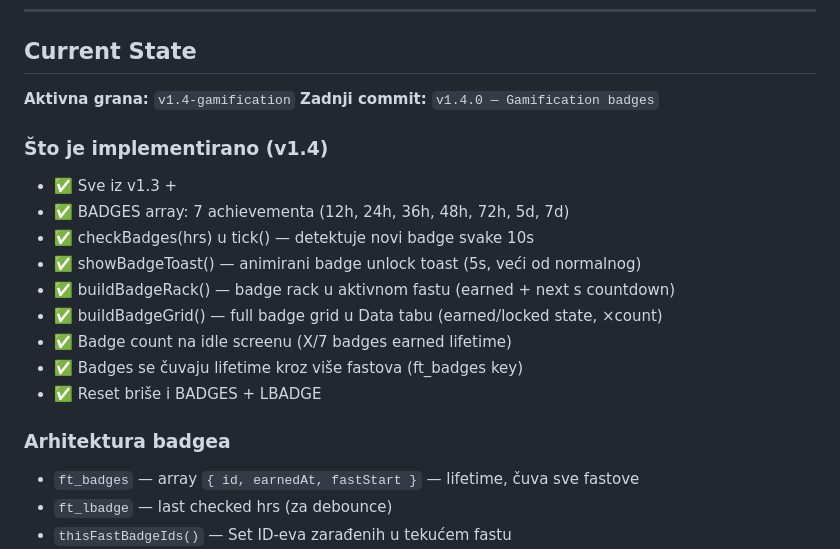
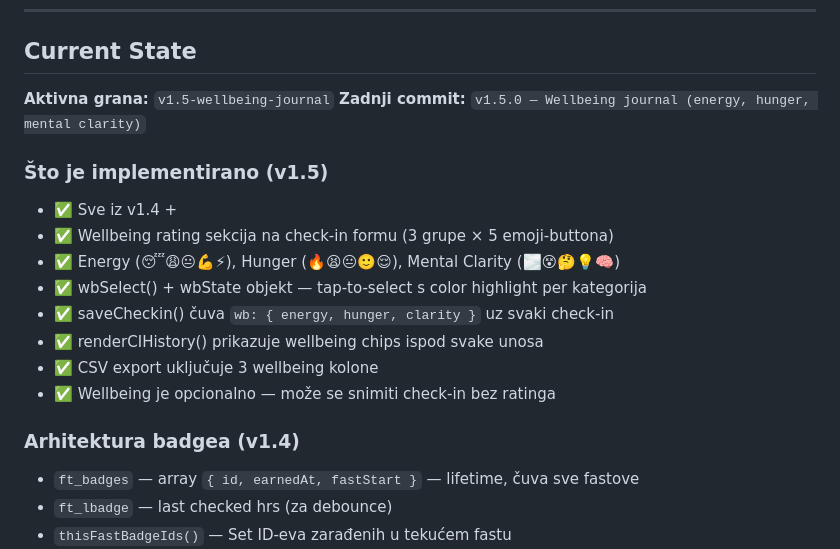
Before and after one commit to silviogajdosik-ops/fasttrack, a Markdown page: CLAUDE.md, the part around the change. GitHub-like rendering.

Commit message:
v1.5.0 — Update CLAUDE.md

```diff
--- a/CLAUDE.md
+++ b/CLAUDE.md
@@ -97,21 +97,20 @@ Token limit prekida razgovor bez upozorenja. Sljedeća sesija ne zna ništa.
 
 ## Current State
 
-**Aktivna grana:** `v1.4-gamification`
-**Zadnji commit:** `v1.4.0 — Gamification badges`
+**Aktivna grana:** `v1.5-wellbeing-journal`
+**Zadnji commit:** `v1.5.0 — Wellbeing journal (energy, hunger, mental clarity)`
 
-### Što je implementirano (v1.4)
-- ✅ Sve iz v1.3 +
-- ✅ BADGES array: 7 achievementa (12h, 24h, 36h, 48h, 72h, 5d, 7d)
-- ✅ checkBadges(hrs) u tick() — detektuje novi badge svake 10s
-- ✅ showBadgeToast() — animirani badge unlock toast (5s, veći od normalnog)
-- ✅ buildBadgeRack() — badge rack u aktivnom fastu (earned + next s countdown)
-- ✅ buildBadgeGrid() — full badge grid u Data tabu (earned/locked state, ×count)
-- ✅ Badge count na idle screenu (X/7 badges earned lifetime)
-- ✅ Badges se čuvaju lifetime kroz više fastova (ft_badges key)
-- ✅ Reset briše i BADGES + LBADGE
+### Što je implementirano (v1.5)
+- ✅ Sve iz v1.4 +
+- ✅ Wellbeing rating sekcija na check-in formu (3 grupe × 5 emoji-buttona)
+- ✅ Energy (😴😩😐💪⚡), Hunger (🔥😫😐🙂😌), Mental Clarity (🌫️😵🤔💡🧠)
+- ✅ wbSelect() + wbState objekt — tap-to-select s color highlight per kategorija
+- ✅ saveCheckin() čuva `wb: { energy, hunger, clarity }` uz svaki check-in
+- ✅ renderCIHistory() prikazuje wellbeing chips ispod svake unosa
+- ✅ CSV export uključuje 3 wellbeing kolone
+- ✅ Wellbeing je opcionalno — može se snimiti check-in bez ratinga
 
-### Arhitektura badgea
+### Arhitektura badgea (v1.4)
 - `ft_badges` — array `{ id, earnedAt, fastStart }` — lifetime, čuva sve fastove
 - `ft_lbadge` — last checked hrs (za debounce)
 - `thisFastBadgeIds()` — Set ID-eva zarađenih u tekućem fastu
```
